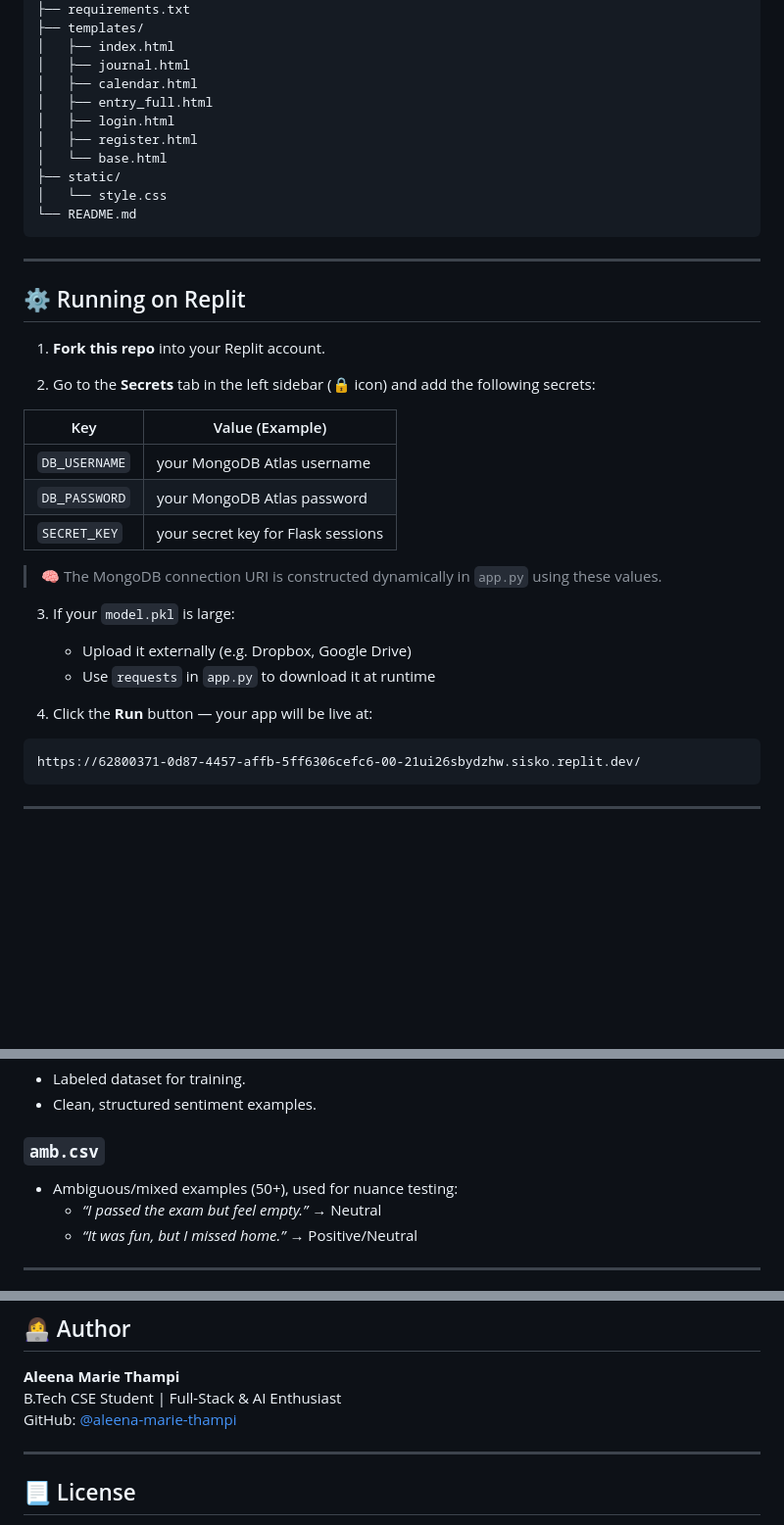
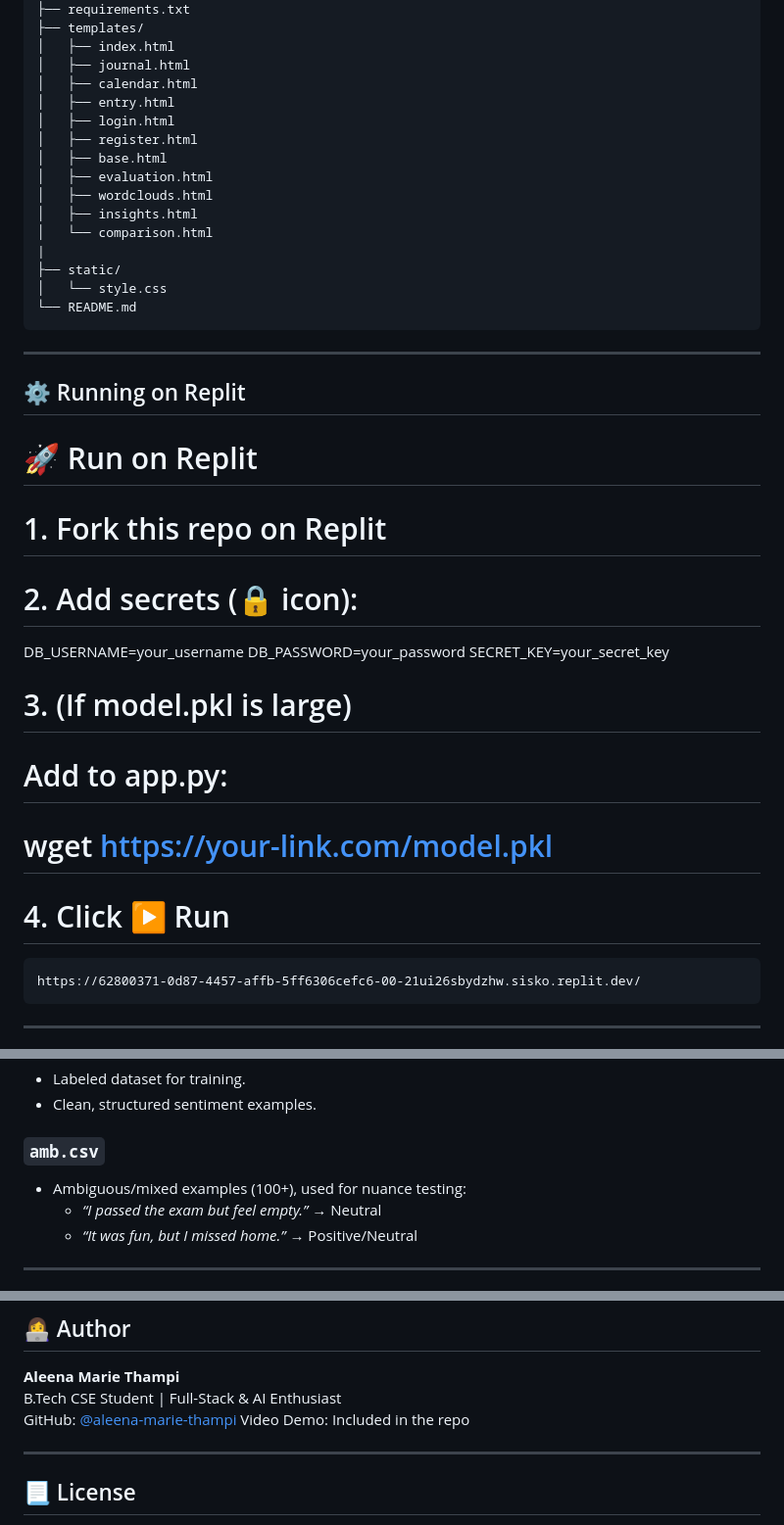
Before and after one commit to aleena-marie-thampi/Sentiment_Journal_App, a Markdown page: README.md, 3 parts joined by grey strips. Shown: that part at 98% size. GitHub-like rendering; blank space fills up the shorter version.

````diff
--- a/README.md
+++ b/README.md
@@ -67,10 +67,15 @@ A full-stack AI-powered journaling platform that helps users understand and trac
 │   ├── index.html
 │   ├── journal.html
 │   ├── calendar.html
-│   ├── entry_full.html
+│   ├── entry.html
 │   ├── login.html
 │   ├── register.html
-│   └── base.html
+│   ├── base.html
+│   ├── evaluation.html
+│   ├── wordclouds.html
+│   ├── insights.html
+│   └── comparison.html
+|
 ├── static/
 │   └── style.css
 └── README.md
@@ -80,23 +85,19 @@ A full-stack AI-powered journaling platform that helps users understand and trac
 
 ## ⚙️ Running on Replit
 
-1. **Fork this repo** into your Replit account.
+# 🚀 Run on Replit
 
-2. Go to the **Secrets** tab in the left sidebar (🔒 icon) and add the following secrets:
+# 1. Fork this repo on Replit
+# 2. Add secrets (🔒 icon):
+DB_USERNAME=your_username
+DB_PASSWORD=your_password
+SECRET_KEY=your_secret_key
 
-| Key          | Value (Example)                                                           |
-|--------------|---------------------------------------------------------------------------|
-| `DB_USERNAME`| your MongoDB Atlas username                                               |
-| `DB_PASSWORD`| your MongoDB Atlas password                                               |
-| `SECRET_KEY` | your secret key for Flask sessions                                        |
+# 3. (If model.pkl is large)
+# Add to app.py:
+# wget https://your-link.com/model.pkl
 
-> 🧠 The MongoDB connection URI is constructed dynamically in `app.py` using these values.
-
-3. If your `model.pkl` is large:
-   - Upload it externally (e.g. Dropbox, Google Drive)
-   - Use `requests` in `app.py` to download it at runtime
-
-4. Click the **Run** button — your app will be live at:
+# 4. Click ▶️ Run
 
 ```
 https://62800371-0d87-4457-affb-5ff6306cefc6-00-21ui26sbydzhw.sisko.replit.dev/
@@ -120,7 +121,7 @@ https://62800371-0d87-4457-affb-5ff6306cefc6-00-21ui26sbydzhw.sisko.replit.dev/
 - Clean, structured sentiment examples.
 
 ### `amb.csv`
-- Ambiguous/mixed examples (50+), used for nuance testing:
+- Ambiguous/mixed examples (100+), used for nuance testing:
   - *“I passed the exam but feel empty.”* → Neutral
   - *“It was fun, but I missed home.”* → Positive/Neutral
 
@@ -152,6 +153,7 @@ https://62800371-0d87-4457-affb-5ff6306cefc6-00-21ui26sbydzhw.sisko.replit.dev/
 **Aleena Marie Thampi**
 B.Tech CSE Student | Full-Stack & AI Enthusiast
 GitHub: [@aleena-marie-thampi](https://github.com/aleena-marie-thampi)
+Video Demo: Included in the repo
 
 ---
 
````
